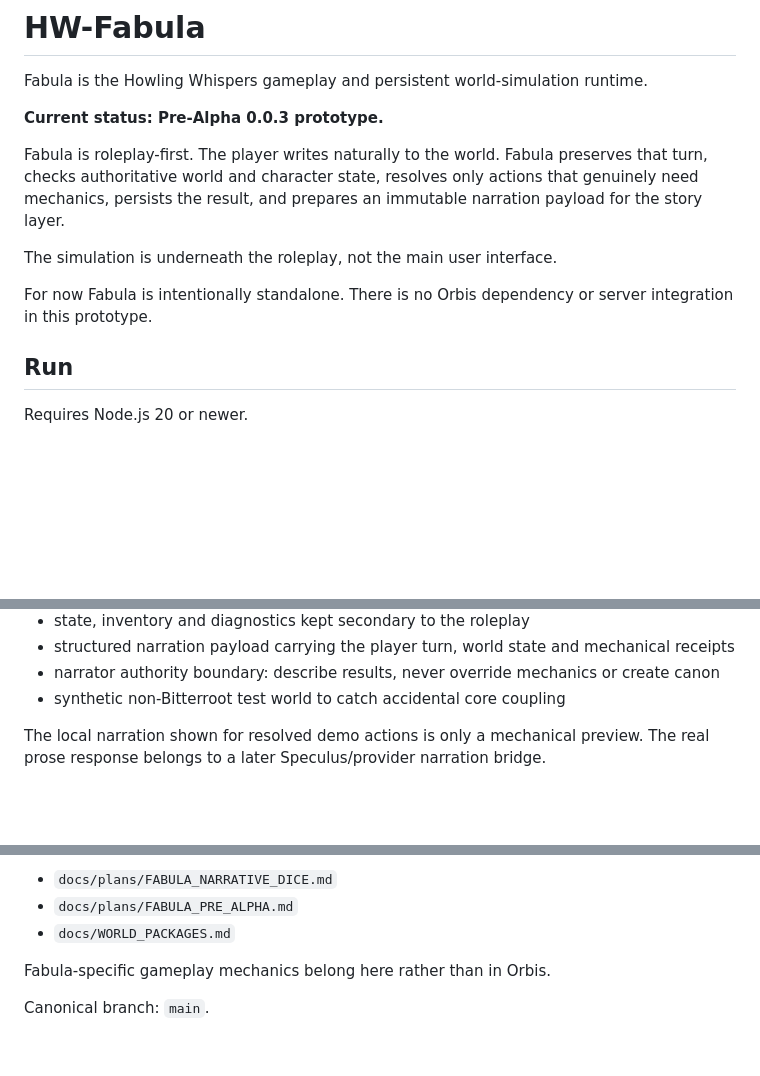
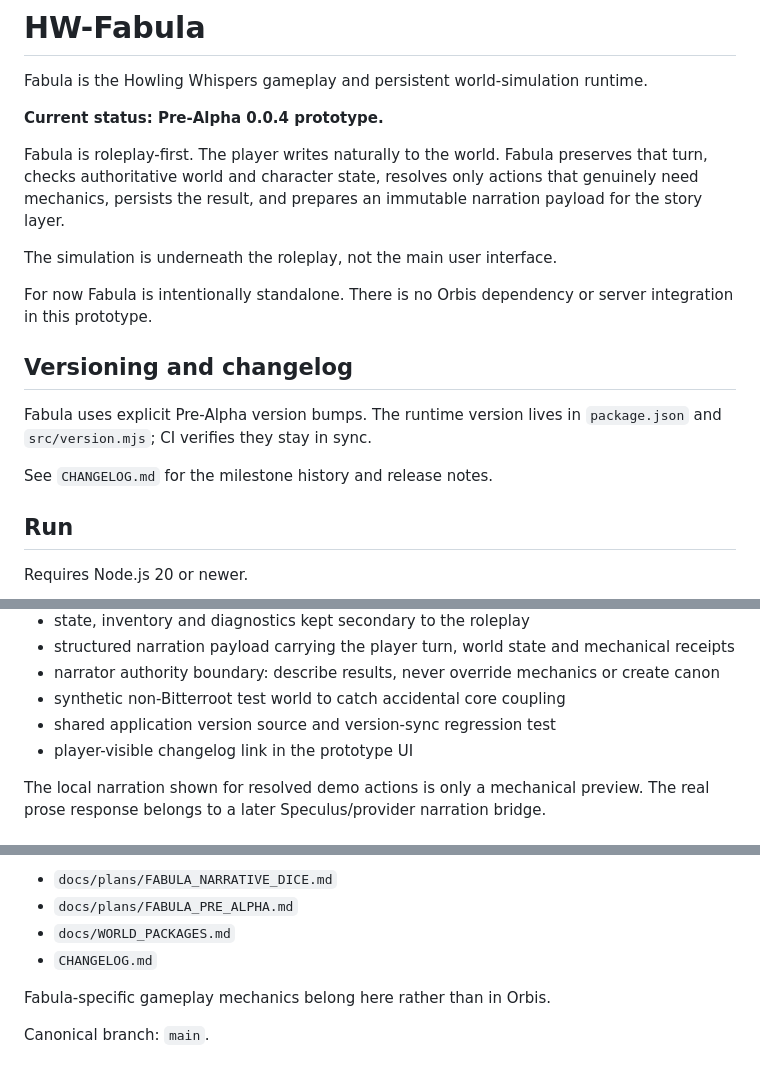
Before and after one commit to HowlingWhispers/HW-Fabula, a Markdown page: README.md, 3 parts joined by grey strips. GitHub-like rendering; blank space fills up the shorter version.

Commit message:
docs: document 0.0.4 versioning and changelog policy

```diff
--- a/README.md
+++ b/README.md
@@ -2,13 +2,19 @@
 
 Fabula is the Howling Whispers gameplay and persistent world-simulation runtime.
 
-**Current status: Pre-Alpha 0.0.3 prototype.**
+**Current status: Pre-Alpha 0.0.4 prototype.**
 
 Fabula is roleplay-first. The player writes naturally to the world. Fabula preserves that turn, checks authoritative world and character state, resolves only actions that genuinely need mechanics, persists the result, and prepares an immutable narration payload for the story layer.
 
 The simulation is underneath the roleplay, not the main user interface.
 
 For now Fabula is intentionally standalone. There is no Orbis dependency or server integration in this prototype.
+
+## Versioning and changelog
+
+Fabula uses explicit Pre-Alpha version bumps. The runtime version lives in `package.json` and `src/version.mjs`; CI verifies they stay in sync.
+
+See `CHANGELOG.md` for the milestone history and release notes.
 
 ## Run
 
@@ -50,6 +56,8 @@ The repository also runs the same test command through GitHub Actions on Pre-Alp
 - structured narration payload carrying the player turn, world state and mechanical receipts
 - narrator authority boundary: describe results, never override mechanics or create canon
 - synthetic non-Bitterroot test world to catch accidental core coupling
+- shared application version source and version-sync regression test
+- player-visible changelog link in the prototype UI
 
 The local narration shown for resolved demo actions is only a mechanical preview. The real prose response belongs to a later Speculus/provider narration bridge.
 
@@ -95,6 +103,7 @@ Planning and architecture documents:
 - `docs/plans/FABULA_NARRATIVE_DICE.md`
 - `docs/plans/FABULA_PRE_ALPHA.md`
 - `docs/WORLD_PACKAGES.md`
+- `CHANGELOG.md`
 
 Fabula-specific gameplay mechanics belong here rather than in Orbis.
 
```
